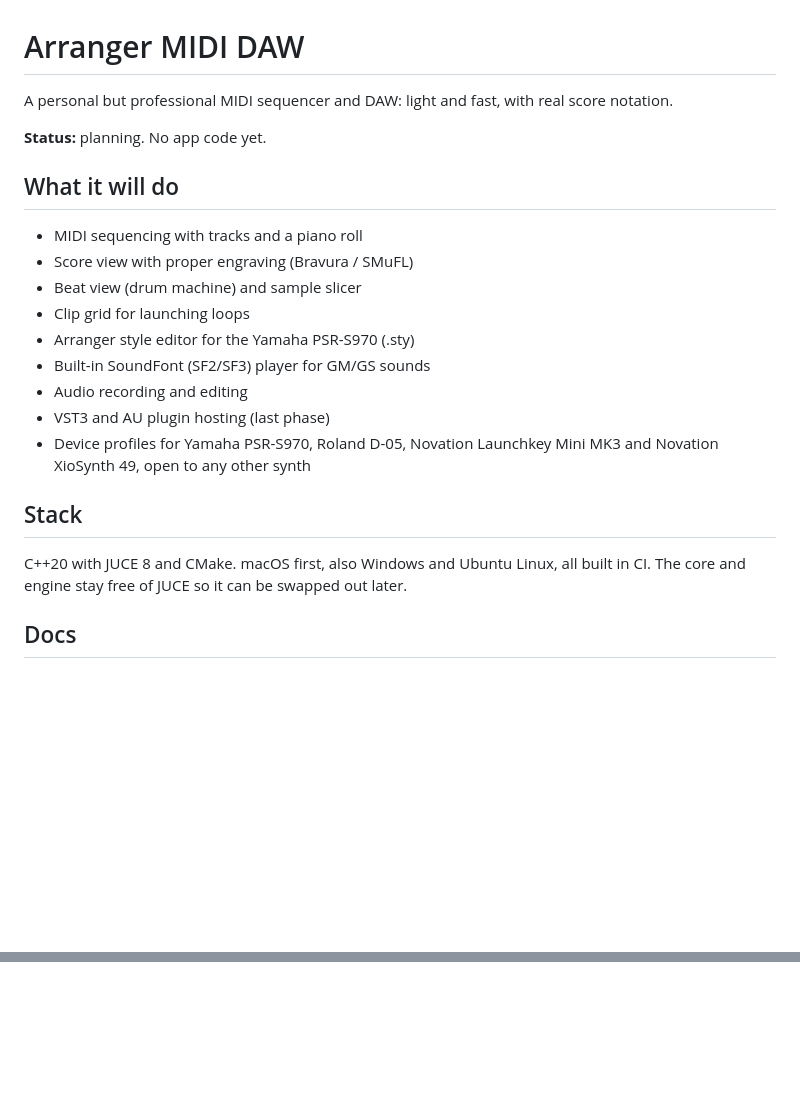
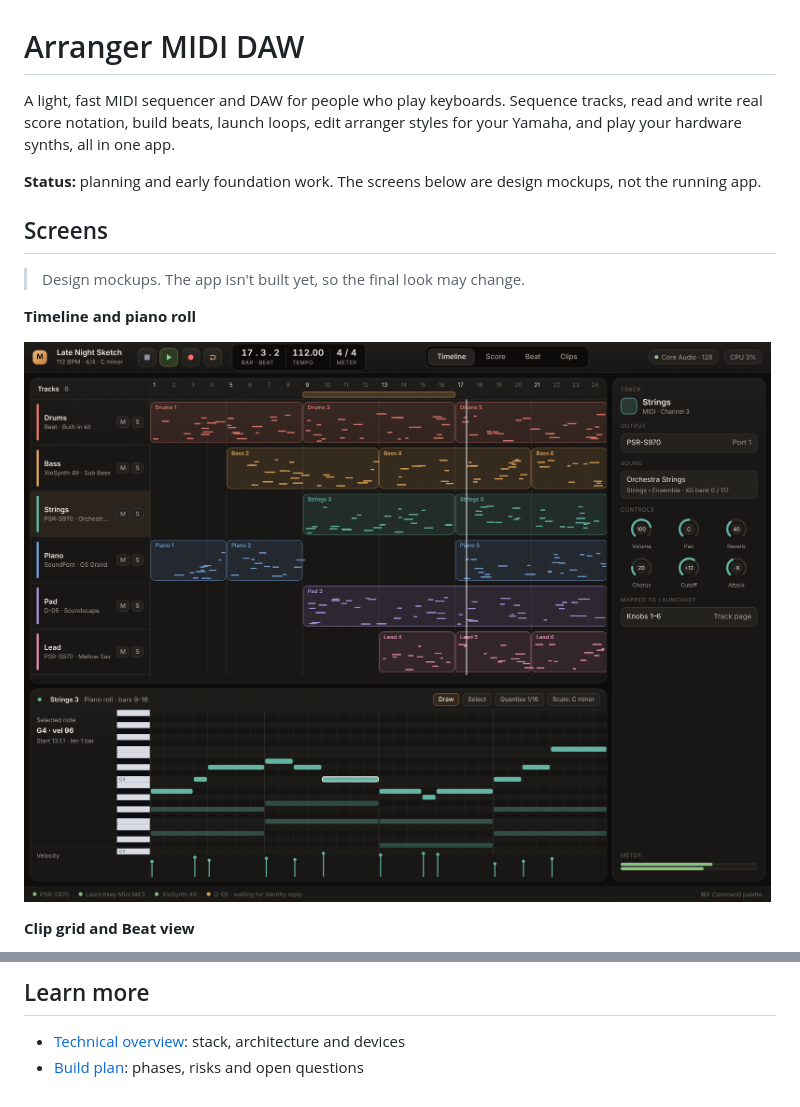
Before and after one commit to nhth-mibu/arranger-midi-daw, a Markdown page: README.md, 2 parts joined by grey strips. Rendered like a GitHub page; pictures changed too: docs/images/mockup-timeline.png (added); blank space fills up the shorter version.

```diff
--- a/README.md
+++ b/README.md
@@ -1,24 +1,16 @@
 # Arranger MIDI DAW
 
-A personal but professional MIDI sequencer and DAW: light and fast, with real score notation.
+A light, fast MIDI sequencer and DAW for people who play keyboards. Sequence tracks, read and write real score notation, build beats, launch loops, edit arranger styles for your Yamaha, and play your hardware synths, all in one app.
 
-**Status:** planning. No app code yet.
+**Status:** planning and early foundation work. The screens below are design mockups, not the running app.
 
-## What it will do
+## Screens
 
-- MIDI sequencing with tracks and a piano roll
-- Score view with proper engraving (Bravura / SMuFL)
-- Beat view (drum machine) and sample slicer
-- Clip grid for launching loops
-- Arranger style editor for the Yamaha PSR-S970 (.sty)
-- Built-in SoundFont (SF2/SF3) player for GM/GS sounds
-- Audio recording and editing
-- VST3 and AU plugin hosting (last phase)
-- Device profiles for Yamaha PSR-S970, Roland D-05, Novation Launchkey Mini MK3 and Novation XioSynth 49, open to any other synth
+> Design mockups. The app isn't built yet, so the final look may change.
 
-## Stack
+**Timeline and piano roll**
 
-C++20 with JUCE 8 and CMake. macOS first, also Windows and Ubuntu Linux, all built in CI. The core and engine stay free of JUCE so it can be swapped out later.
+![Timeline mockup: tracks with coloured clips, a piano roll and a track inspector](docs/images/mockup-timeline.png)
 
-## Docs
+**Clip grid and Beat view**
 
@@ -25,0 +36,4 @@ C++20 with JUCE 8 and CMake. macOS first, also Windows and Ubuntu Linux, all bui
+## Learn more
+
+- [Technical overview](docs/technical-overview.md): stack, architecture and devices
+- [Build plan](docs/build-plan.md): phases, risks and open questions
```
Also changed, not shown: other parts of README.md (+19 -1 lines), docs/technical-overview.md (added, +41 -0 lines), docs/images/mockup-audio-and-slicer.png (added), docs/images/mockup-clips-and-beat.png (added), docs/images/mockup-score.png (added).
